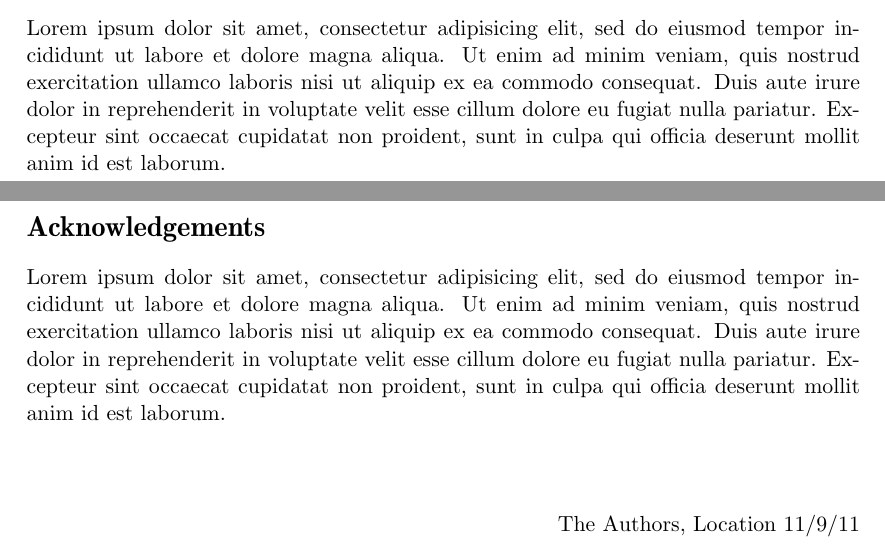
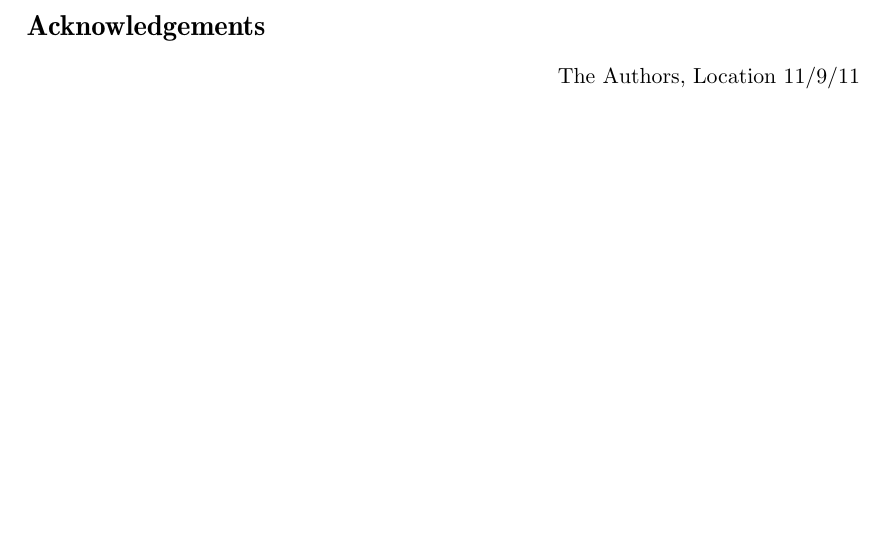
Before and after one commit to water/resources, a LaTeX thesis (report/main.tex, which reads report/include/titlepageabstract.tex): two parts of pages 3 and 5 of 11 before the commit and part of page 5 of 11 after it, the two joined at a grey line, cut at the place of the change, the shorter picture padded with empty space. Compiled offline with pdfLaTeX.

Commit message:
Clear contents

```diff
--- a/report/include/titlepageabstract.tex
+++ b/report/include/titlepageabstract.tex
@@ -33,7 +33,6 @@
 \thispagestyle{empty}
 
 \begin{abstract}
-Lorem ipsum dolor sit amet, consectetur adipisicing elit, sed do eiusmod tempor incididunt ut labore et dolore magna aliqua. Ut enim ad minim veniam, quis nostrud exercitation ullamco laboris nisi ut aliquip ex ea commodo consequat. Duis aute irure dolor in reprehenderit in voluptate velit esse cillum dolore eu fugiat nulla pariatur. Excepteur sint occaecat cupidatat non proident, sunt in culpa qui officia deserunt mollit anim id est laborum.
 \end{abstract}
 
 \newpage
@@ -43,7 +42,6 @@ Lorem ipsum dolor sit amet, consectetur adipisicing elit, sed do eiusmod tempor
 \clearpage
 \thispagestyle{empty}
 \section*{Acknowledgements}
-Lorem ipsum dolor sit amet, consectetur adipisicing elit, sed do eiusmod tempor incididunt ut labore et dolore magna aliqua. Ut enim ad minim veniam, quis nostrud exercitation ullamco laboris nisi ut aliquip ex ea commodo consequat. Duis aute irure dolor in reprehenderit in voluptate velit esse cillum dolore eu fugiat nulla pariatur. Excepteur sint occaecat cupidatat non proident, sunt in culpa qui officia deserunt mollit anim id est laborum. \\[1cm]
 
 \hfill The Authors, Location 11/9/11
 \newpage
```
